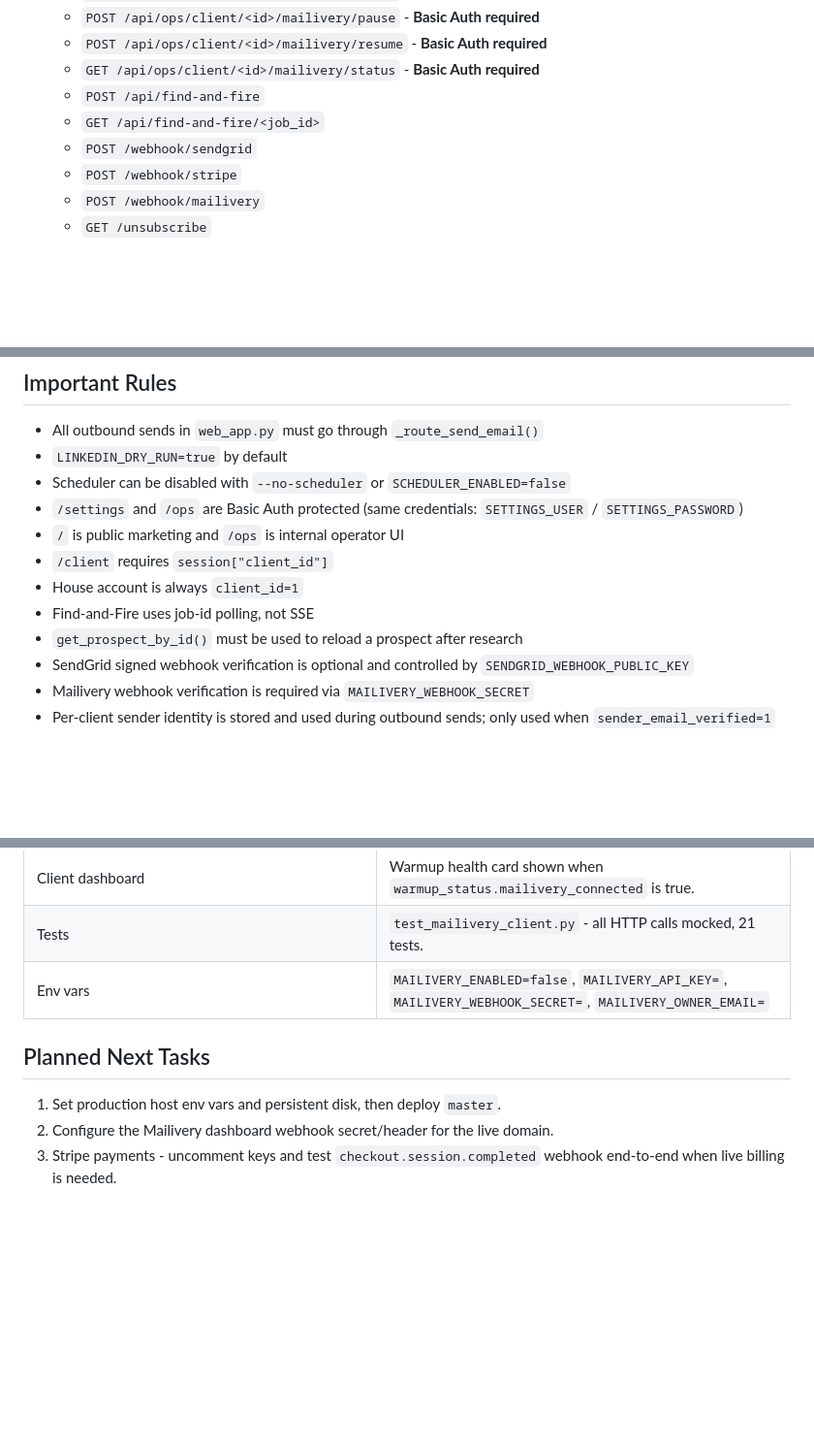
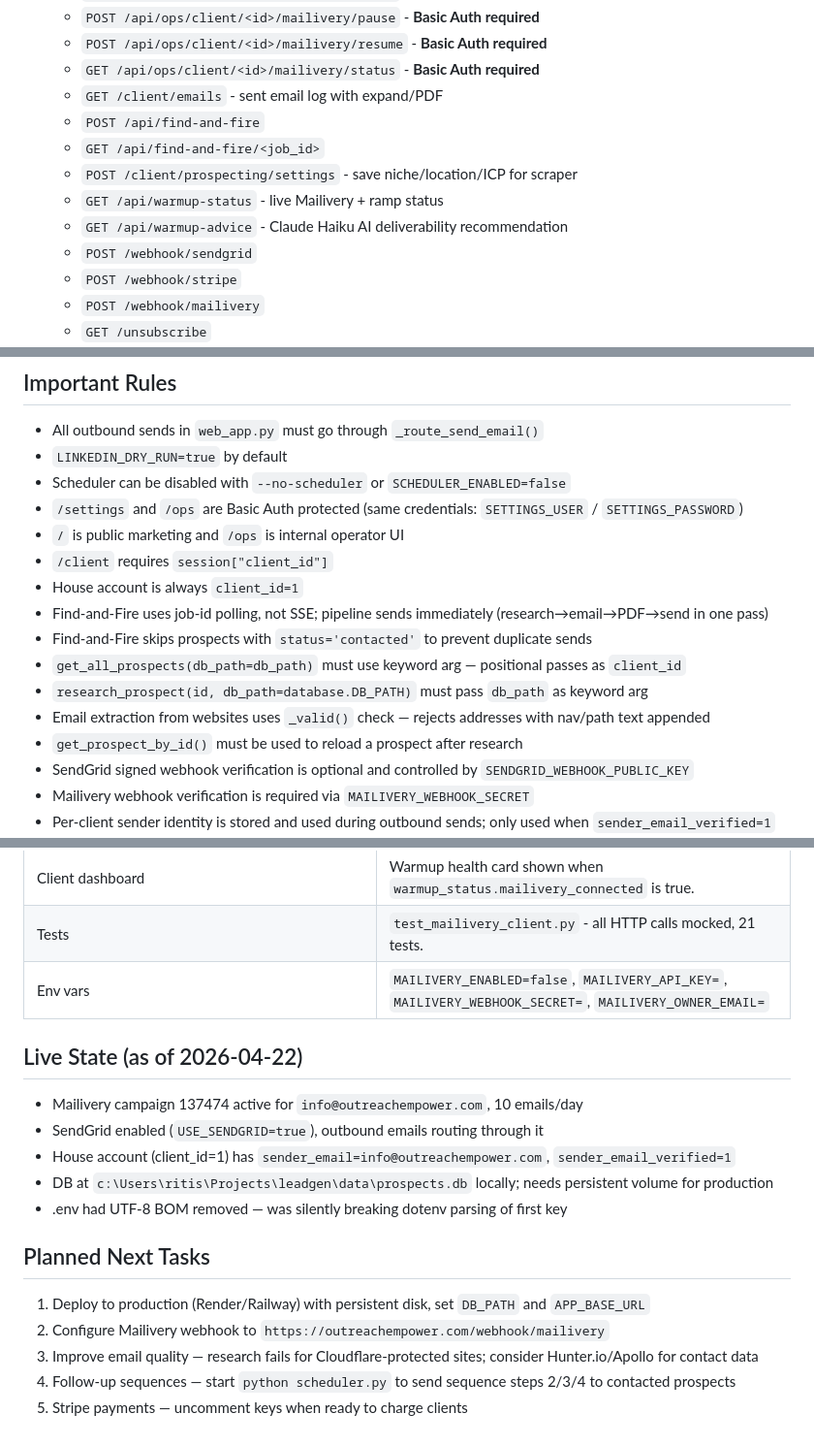
Before and after one commit to rz0500/Ai-outreach, a Markdown page: CLAUDE.md, 3 parts joined by grey strips. Shown at 97% size. GitHub-like rendering; blank space fills up the shorter version.

Commit message:
Update CLAUDE.md — reflect live state, new routes, and known gotchas
Co-Authored-By: Claude Sonnet 4.6 <noreply@anthropic.com>

```diff
--- a/CLAUDE.md
+++ b/CLAUDE.md
@@ -90,8 +91,12 @@ If a meaningful repo-level change is made, update all three files.
   - `POST /api/ops/client/<id>/mailivery/pause` - **Basic Auth required**
   - `POST /api/ops/client/<id>/mailivery/resume` - **Basic Auth required**
   - `GET /api/ops/client/<id>/mailivery/status` - **Basic Auth required**
+  - `GET /client/emails` - sent email log with expand/PDF
   - `POST /api/find-and-fire`
   - `GET /api/find-and-fire/<job_id>`
+  - `POST /client/prospecting/settings` - save niche/location/ICP for scraper
+  - `GET /api/warmup-status` - live Mailivery + ramp status
+  - `GET /api/warmup-advice` - Claude Haiku AI deliverability recommendation
   - `POST /webhook/sendgrid`
   - `POST /webhook/stripe`
   - `POST /webhook/mailivery`
@@ -107,7 +112,11 @@ If a meaningful repo-level change is made, update all three files.
 - `/` is public marketing and `/ops` is internal operator UI
 - `/client` requires `session["client_id"]`
 - House account is always `client_id=1`
-- Find-and-Fire uses job-id polling, not SSE
+- Find-and-Fire uses job-id polling, not SSE; pipeline sends immediately (research→email→PDF→send in one pass)
+- Find-and-Fire skips prospects with `status='contacted'` to prevent duplicate sends
+- `get_all_prospects(db_path=db_path)` must use keyword arg — positional passes as `client_id`
+- `research_prospect(id, db_path=database.DB_PATH)` must pass `db_path` as keyword arg
+- Email extraction from websites uses `_valid()` check — rejects addresses with nav/path text appended
 - `get_prospect_by_id()` must be used to reload a prospect after research
 - SendGrid signed webhook verification is optional and controlled by `SENDGRID_WEBHOOK_PUBLIC_KEY`
 - Mailivery webhook verification is required via `MAILIVERY_WEBHOOK_SECRET`
@@ -204,8 +213,18 @@ External email warmup via Mailivery API (`mailivery_client.py`).
 | Tests | `test_mailivery_client.py` - all HTTP calls mocked, 21 tests. |
 | Env vars | `MAILIVERY_ENABLED=false`, `MAILIVERY_API_KEY=`, `MAILIVERY_WEBHOOK_SECRET=`, `MAILIVERY_OWNER_EMAIL=` |
 
+## Live State (as of 2026-04-22)
+
+- Mailivery campaign 137474 active for `info@outreachempower.com`, 10 emails/day
+- SendGrid enabled (`USE_SENDGRID=true`), outbound emails routing through it
+- House account (client_id=1) has `sender_email=info@outreachempower.com`, `sender_email_verified=1`
+- DB at `c:\Users\ritis\Projects\leadgen\data\prospects.db` locally; needs persistent volume for production
+- .env had UTF-8 BOM removed — was silently breaking dotenv parsing of first key
+
 ## Planned Next Tasks
 
-1. Set production host env vars and persistent disk, then deploy `master`.
-2. Configure the Mailivery dashboard webhook secret/header for the live domain.
-3. Stripe payments - uncomment keys and test `checkout.session.completed` webhook end-to-end when live billing is needed.
+1. Deploy to production (Render/Railway) with persistent disk, set `DB_PATH` and `APP_BASE_URL`
+2. Configure Mailivery webhook to `https://outreachempower.com/webhook/mailivery`
+3. Improve email quality — research fails for Cloudflare-protected sites; consider Hunter.io/Apollo for contact data
+4. Follow-up sequences — start `python scheduler.py` to send sequence steps 2/3/4 to contacted prospects
+5. Stripe payments — uncomment keys when ready to charge clients
```
Also changed, not shown: other parts of CLAUDE.md (+2 -1 lines).
